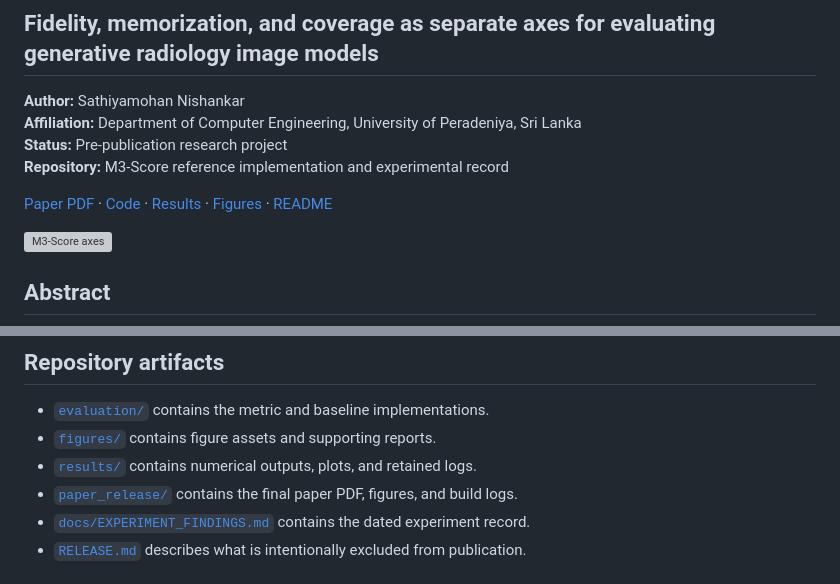
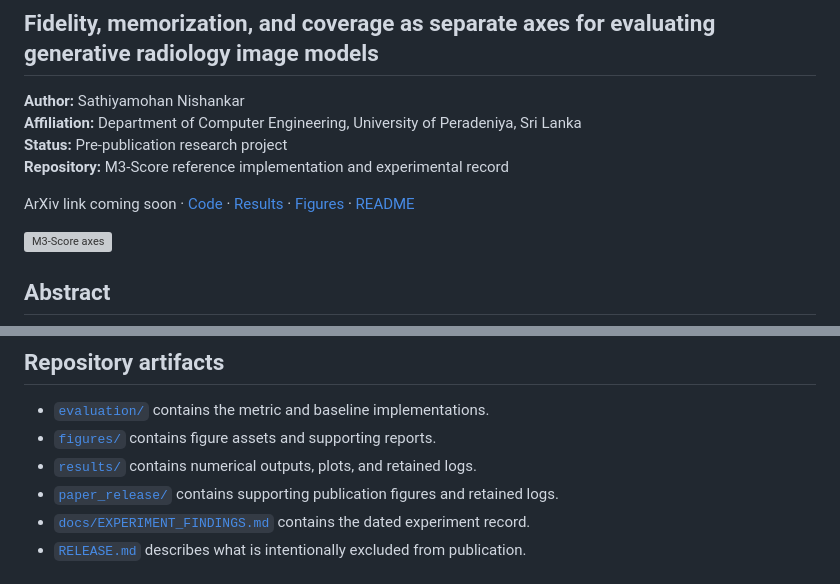
Before and after one commit to Nishan-Charlie/M3-Score, a Markdown page: docs/PROJECT.md, 2 parts joined by grey strips. Drawn GitHub-style; grey boxes are pictures that could not be loaded.

```diff
--- a/docs/PROJECT.md
+++ b/docs/PROJECT.md
@@ -7,7 +7,7 @@
 **Status:** Pre-publication research project
 **Repository:** M3-Score reference implementation and experimental record
 
-[Paper PDF](../paper_release/paper.pdf) · [Code](../evaluation/) · [Results](../results/) ·
+ArXiv link coming soon · [Code](../evaluation/) · [Results](../results/) ·
 [Figures](../paper_release/Images/) · [README](../README.md)
 
 ![M3-Score axes](../paper_release/Images/three_axis_severity.png)
@@ -128,7 +128,7 @@ The paper deliberately bounds its claims:
 - [`evaluation/`](../evaluation/) contains the metric and baseline implementations.
 - [`figures/`](../figures/) contains figure assets and supporting reports.
 - [`results/`](../results/) contains numerical outputs, plots, and retained logs.
-- [`paper_release/`](../paper_release/) contains the final paper PDF, figures, and build logs.
+- [`paper_release/`](../paper_release/) contains supporting publication figures and retained logs.
 - [`docs/EXPERIMENT_FINDINGS.md`](EXPERIMENT_FINDINGS.md) contains the dated experiment record.
 - [`RELEASE.md`](../RELEASE.md) describes what is intentionally excluded from publication.
 
```
Also changed, not shown: README.md (+9 -3 lines), RELEASE.md (+1 -1 lines), docs/assets/m3score-calculation.png (added), 4 other files.
